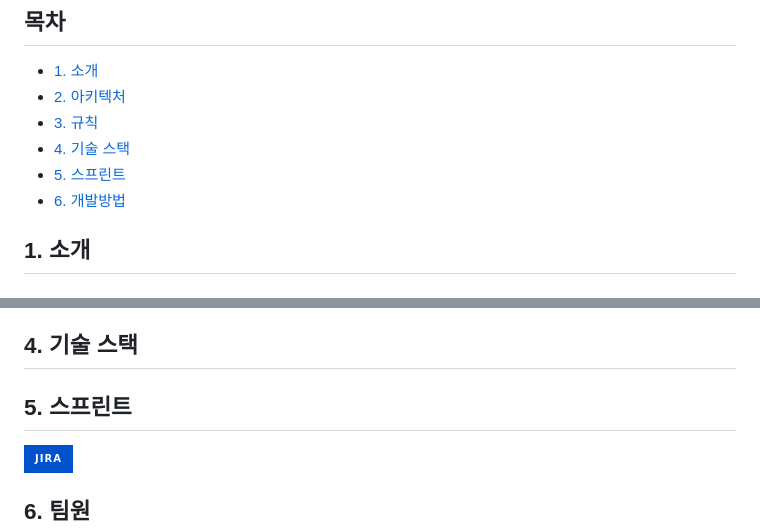
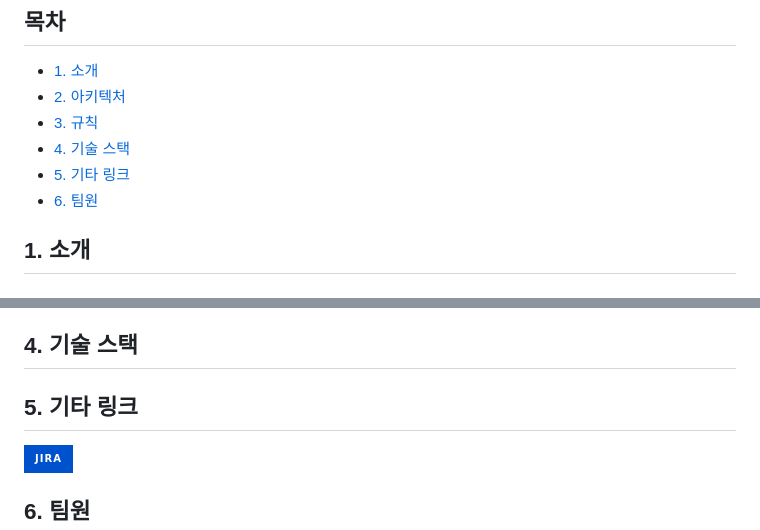
Before and after one commit to tukcom2023CD/BoSS, a Markdown page: README.md, 2 parts joined by grey strips. Drawn GitHub-style; badges without logos.

```diff
--- a/README.md
+++ b/README.md
@@ -7,8 +7,8 @@
   - [2. 아키텍처](#2-아키텍처)
   - [3. 규칙](#3-규칙)
   - [4. 기술 스택](#4-기술-스택)
-  - [5. 스프린트](#5-스프린트)
-  - [6. 개발방법](#6-팀원)
+  - [5. 기타 링크](#5-기타-링크)
+  - [6. 팀원](#6-팀원)
 
 ## 1. 소개
 
@@ -60,7 +60,7 @@
 <img src="https://img.shields.io/badge/Flask-000000?style=for-the-badge&logo=Flask&logoColor=white"> <img src="https://img.shields.io/badge/Mysql-4479A1?style=for-the-badge&logo=Mysql&logoColor=white"> <img src="https://img.shields.io/badge/Firebase-FFCA28?style=for-the-badge&logo=Firebase&logoColor=white"> <br>
 <img src="https://img.shields.io/badge/AWS-232F3E?style=for-the-badge&logo=Amazon AWS&logoColor=white"> <img src="https://img.shields.io/badge/Docker-2496ED?style=for-the-badge&logo=Docker&logoColor=white"> <img src="https://img.shields.io/badge/Jenkins-D24939?style=for-the-badge&logo=Jenkins&logoColor=white"> <br>  <img src="https://img.shields.io/badge/Figma-F24E1E?style=for-the-badge&logo=Figma&logoColor=white"> <img src="https://img.shields.io/badge/Slack-4A154B?style=for-the-badge&logo=Slack&logoColor=white"> -->
 
-## 5. 스프린트
+## 5. 기타 링크
 
 <img src="https://img.shields.io/badge/Jira-0052CC?style=for-the-badge&logo=Jira&logoColor=white">
 
```
